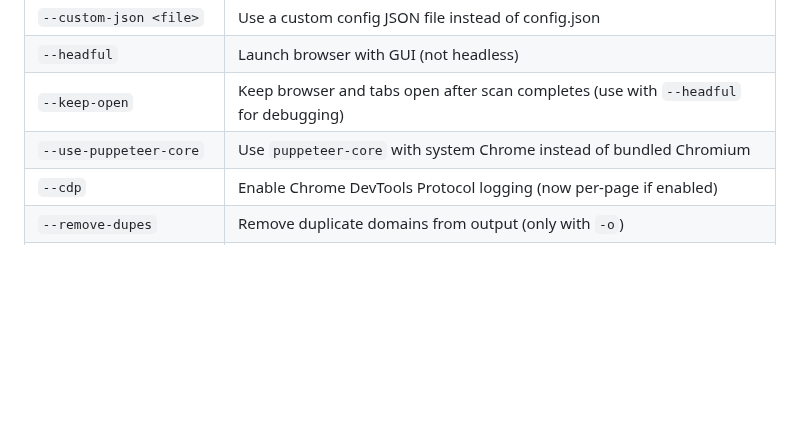
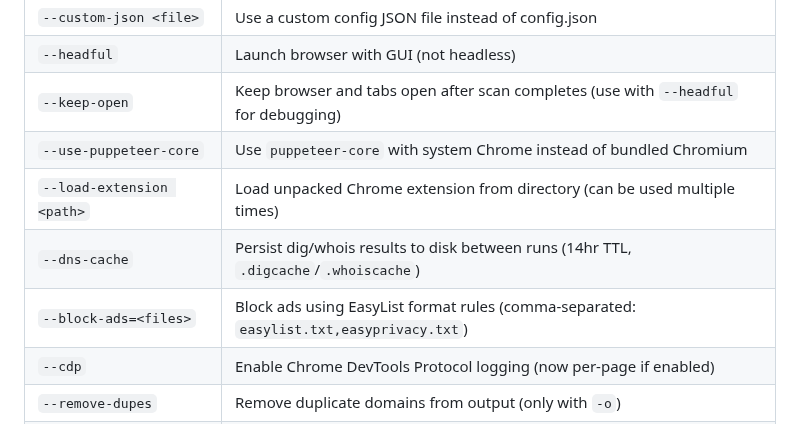
Before and after one commit to ryanbr/network-scanner, a Markdown page: README.md, the part around one of its changes. Drawn GitHub-style; blank space fills up the shorter version.

```diff
--- a/README.md
+++ b/README.md
@@ -64,6 +64,9 @@ A Puppeteer-based tool for scanning websites to find third-party (or optionally
 | `--headful`                 | Launch browser with GUI (not headless) |
 | `--keep-open`               | Keep browser and tabs open after scan completes (use with `--headful` for debugging) |
 | `--use-puppeteer-core`      | Use `puppeteer-core` with system Chrome instead of bundled Chromium |
+| `--load-extension <path>`   | Load unpacked Chrome extension from directory (can be used multiple times) |
+| `--dns-cache`               | Persist dig/whois results to disk between runs (14hr TTL, `.digcache`/`.whoiscache`) |
+| `--block-ads=<files>`       | Block ads using EasyList format rules (comma-separated: `easylist.txt,easyprivacy.txt`) |
 | `--cdp`                     | Enable Chrome DevTools Protocol logging (now per-page if enabled) |
 | `--remove-dupes`            | Remove duplicate domains from output (only with `-o`) |
 | `--dry-run`                 | Console output only: show matching regex, titles, whois/dig/searchstring results, and adblock rules |
```
Also changed, not shown: other parts of README.md (+47 -0 lines).
